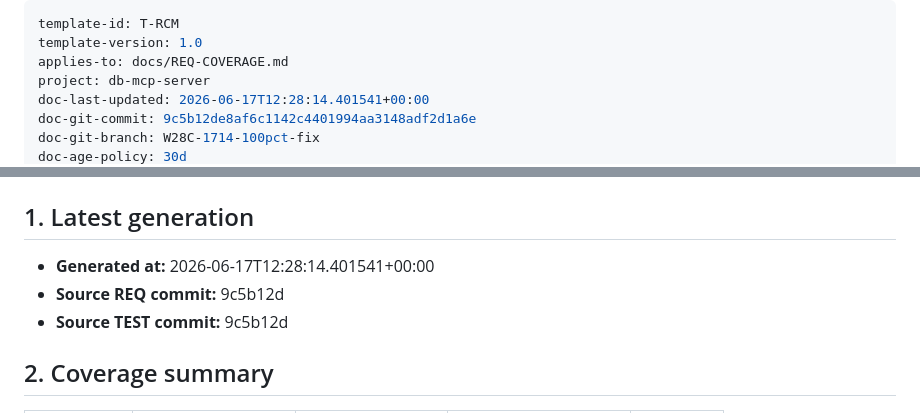
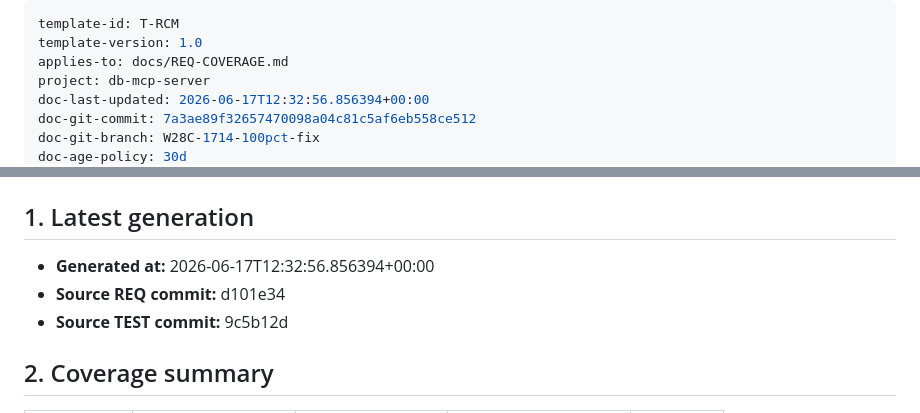
Before and after one commit to Cloud-Dog-AI/db-mcp-server, a Markdown page: docs/REQ-COVERAGE.md, 2 parts joined by grey strips. GitHub-like rendering.

Commit message:
W28C-1714 regenerate db coverage after main merge

```diff
--- a/docs/REQ-COVERAGE.md
+++ b/docs/REQ-COVERAGE.md
@@ -3,7 +3,7 @@ template-id: T-RCM
 template-version: 1.0
 applies-to: docs/REQ-COVERAGE.md
 project: db-mcp-server
-doc-last-updated: 2026-06-17T12:28:14.401541+00:00
-doc-git-commit: 9c5b12de8af6c1142c4401994aa3148adf2d1a6e
+doc-last-updated: 2026-06-17T12:32:56.856394+00:00
+doc-git-commit: 7a3ae89f32657470098a04c81c5af6eb558ce512
 doc-git-branch: W28C-1714-100pct-fix
 doc-age-policy: 30d
@@ -18,8 +18,8 @@ generated-by: scripts/generate-req-coverage.py
 
 ## 1. Latest generation
 
-- **Generated at:** 2026-06-17T12:28:14.401541+00:00
-- **Source REQ commit:** 9c5b12d
+- **Generated at:** 2026-06-17T12:32:56.856394+00:00
+- **Source REQ commit:** d101e34
 - **Source TEST commit:** 9c5b12d
 
 ## 2. Coverage summary
```
Also changed, not shown: other parts of docs/REQ-COVERAGE.md (+1 -1 lines).
